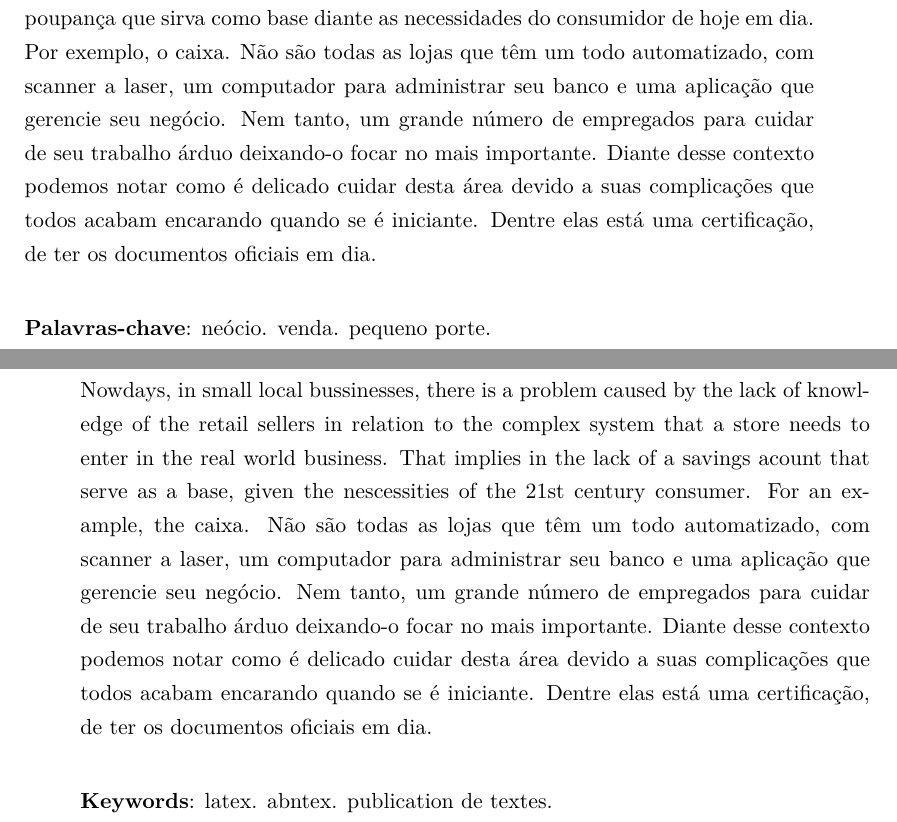
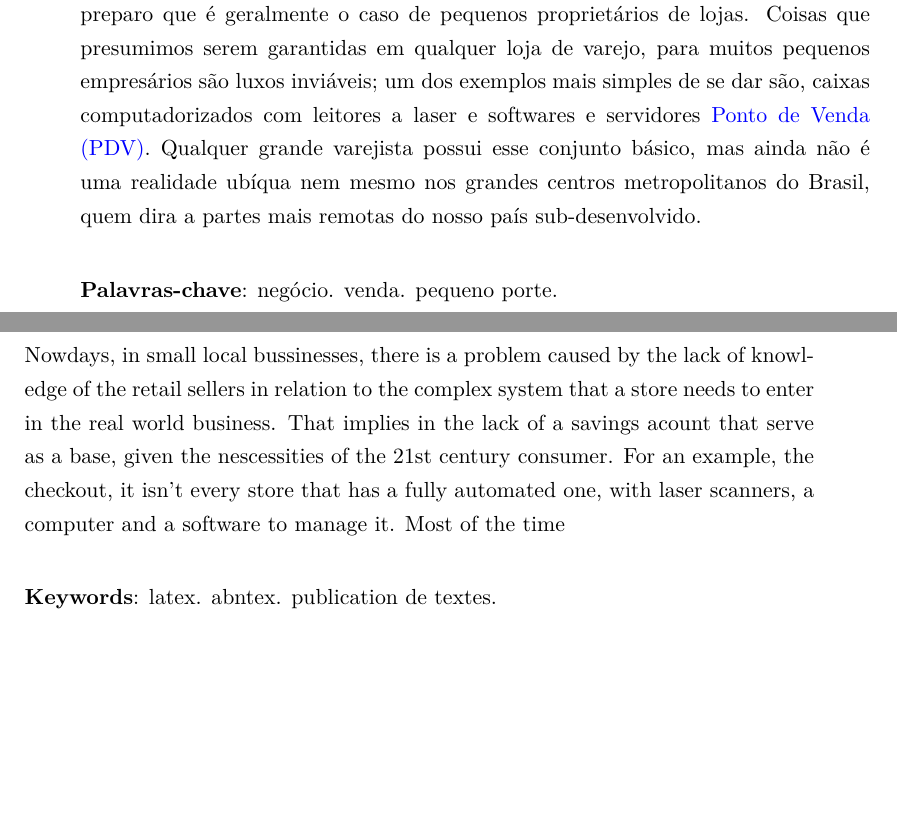
Before and after one commit to coda-softwares/meupdv-docs, a LaTeX thesis (test.tex): two parts of pages 6 and 7 of 7 before the commit and two parts of pages 7 and 8 of 11 after it, joined at a grey line, cut at the place of the change, the shorter picture padded with empty space. Compiled offline with pdfLaTeX.

Commit message:
Ainda não deu certo

```diff
--- a/test.tex
+++ b/test.tex
@@ -22,6 +33,7 @@
 \local{São Paulo}
 \tipotrabalho{Trabalho de Conclusão de Curso}
 \orientador[Prof.]{Rogério}
+\makeatletter
 \hypersetup{
 pdftitle={\@title},
 pdfauthor={\@author},
@@ -61,10 +86,0 @@ conhecimento dos vendedores em relação ao complexo sistema que um mercado
-necessita para poder embarcar no mundo real de hoje. Este implica na falta de
-uma poupança que sirva como base diante as necessidades do consumidor de hoje
-em dia. Por exemplo, o caixa. Não são todas as lojas que têm um todo
-automatizado, com scanner a laser, um computador para administrar seu banco e
-uma aplicação que gerencie seu negócio. Nem tanto, um grande número de
-empregados para cuidar de seu trabalho árduo deixando-o focar no mais
-importante. Diante desse contexto podemos notar como é delicado cuidar desta
-área devido a suas complicações que todos acabam encarando quando se é
-iniciante. Dentre elas está uma certificação, de ter os documentos oficiais em
-dia.
@@ -71,7 +93,14 @@ dia.
+preparo que é geralmente o caso de pequenos proprietários de lojas. Coisas que
+presumimos serem garantidas em qualquer loja de varejo, para muitos pequenos
+empresários são luxos inviáveis; um dos exemplos mais simples de se dar são,
+caixas computadorizados com leitores a laser e softwares e servidores \gls{pdv}.
+Qualquer grande varejista possui esse conjunto básico, mas ainda não é uma
+realidade ubíqua nem mesmo nos grandes centros metropolitanos do Brasil, quem
+dira a partes mais remotas do nosso país sub-desenvolvido.
 
 \vspace{\onelineskip}
 \noindent
-\textbf{Palavras-chave}: neócio. venda. pequeno porte.
+\textbf{Palavras-chave}: negócio. venda. pequeno porte.
 \end{resumo}
 \clearpage
 
@@ -81,14 +110,9 @@ Nowdays, in small local bussinesses, there is a problem caused by the lack of
 knowledge of the retail sellers in relation to the complex system that a
 store needs to enter in the real world business. That implies in the lack of a
 savings acount that serve as a base, given the nescessities of the 21st century
-consumer. For an example, the caixa. Não são todas as lojas que têm um todo
-automatizado, com scanner a laser, um computador para administrar seu banco e
-uma aplicação que gerencie seu negócio. Nem tanto, um grande número de
-empregados para cuidar de seu trabalho árduo deixando-o focar no mais
-importante. Diante desse contexto podemos notar como é delicado cuidar desta
-área devido a suas complicações que todos acabam encarando quando se é
-iniciante. Dentre elas está uma certificação, de ter os documentos oficiais em
-dia.
+consumer. For an example, the checkout, it isn't every store that has a fully
+automated one, with laser scanners, a computer and a software to manage it. Most
+of the time
 
 \vspace{\onelineskip}
 \noindent
```
Also changed, not shown: test.tex (89 more changed lines).
